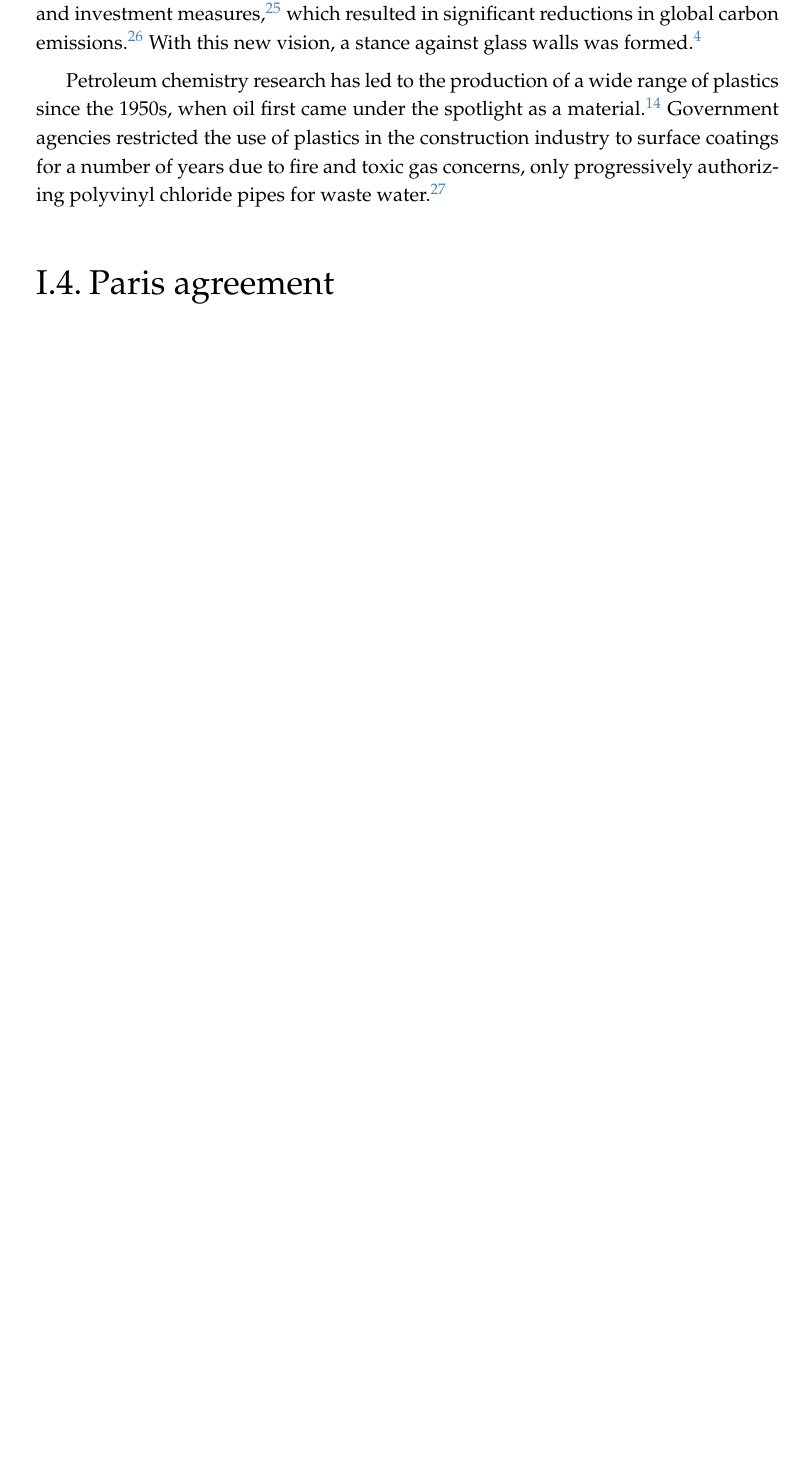
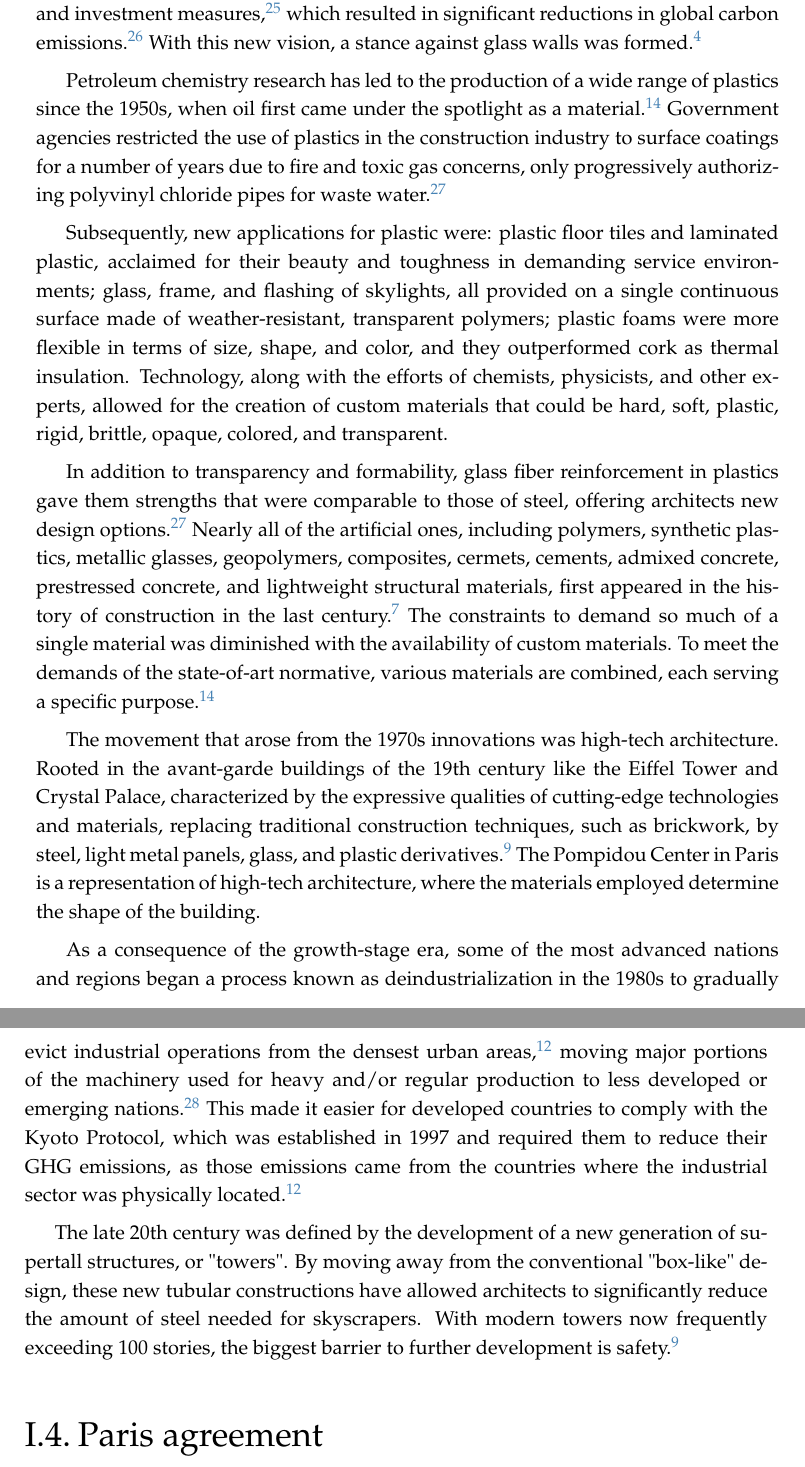
Before and after one commit to razielar/VanessaVM_thesis, a LaTeX thesis (main.tex, which reads results_1.tex): part of page 21 of 39 before the commit and two parts of pages 21 and 22 of 39 after it, the two joined at a grey line, cut so that both start at the same text, the shorter picture padded with empty space. Compiled offline with pdfLaTeX.

Commit message:
before paris agreement

```diff
--- a/results_1.tex
+++ b/results_1.tex
@@ -50,5 +50,15 @@ Moreover, the 1973 energy crisis due to the Yom Kippur War resulted in an increa
 
 Petroleum chemistry research has led to the production of a wide range of plastics since the 1950s, when oil first came under the spotlight as a material.\autocite{krausmann2009growth} Government agencies restricted the use of plastics in the construction industry to surface coatings for a number of years due to fire and toxic gas concerns, only progressively authorizing polyvinyl chloride pipes for waste water.\autocite{koehler1955plastics}
 
+Subsequently, new applications for plastic were: plastic floor tiles and laminated plastic, acclaimed for their beauty and toughness in demanding service environments; glass, frame, and flashing of skylights, all provided on a single continuous surface made of weather-resistant, transparent polymers; plastic foams were more flexible in terms of size, shape, and color, and they outperformed cork as thermal insulation. Technology, along with the efforts of chemists, physicists, and other experts, allowed for the creation of custom materials that could be hard, soft, plastic, rigid, brittle, opaque, colored, and transparent.
+
+In addition to transparency and formability, glass fiber reinforcement in plastics gave them strengths that were comparable to those of steel, offering architects new design options.\autocite{koehler1955plastics} Nearly all of the artificial ones, including polymers, synthetic plastics, metallic glasses, geopolymers, composites, cermets, cements, admixed concrete, prestressed concrete, and lightweight structural materials, first appeared in the history of construction in the last century.\autocite{laffarga1997resena} The constraints to demand so much of a single material was diminished with the availability of custom materials. To meet the demands of the state-of-art normative, various materials are combined, each serving a specific purpose.\autocite{krausmann2009growth}
+
+The movement that arose from the 1970s innovations was high-tech architecture. Rooted in the avant-garde buildings of the 19th century like the Eiffel Tower and Crystal Palace, characterized by the expressive qualities of cutting-edge technologies and materials, replacing traditional construction techniques, such as brickwork, by steel, light metal panels, glass, and plastic derivatives.\autocite{sharp2002twentieth} The Pompidou Center in Paris is a representation of high-tech architecture, where the materials employed determine the shape of the building.
+
+As a consequence of the growth-stage era, some of the most advanced nations and regions began a process known as deindustrialization in the 1980s to gradually evict industrial operations from the densest urban areas,\autocite{agueda2016historia} moving major portions of the machinery used for heavy and/or regular production to less developed or emerging nations.\autocite{lopez1993ciudad} This made it easier for developed countries to comply with the Kyoto Protocol, which was established in 1997 and required them to reduce their GHG emissions, as those emissions came from the countries where the industrial sector was physically located.\autocite{agueda2016historia}
+
+The late 20th century was defined by the development of a new generation of supertall structures, or "towers". By moving away from the conventional "box-like" design, these new tubular constructions have allowed architects to significantly reduce the amount of steel needed for skyscrapers. With modern towers now frequently exceeding 100 stories, the biggest barrier to further development is safety.\autocite{sharp2002twentieth}
+
 \subsection{Paris agreement}
 \label{sec:paris_agreement}
```
